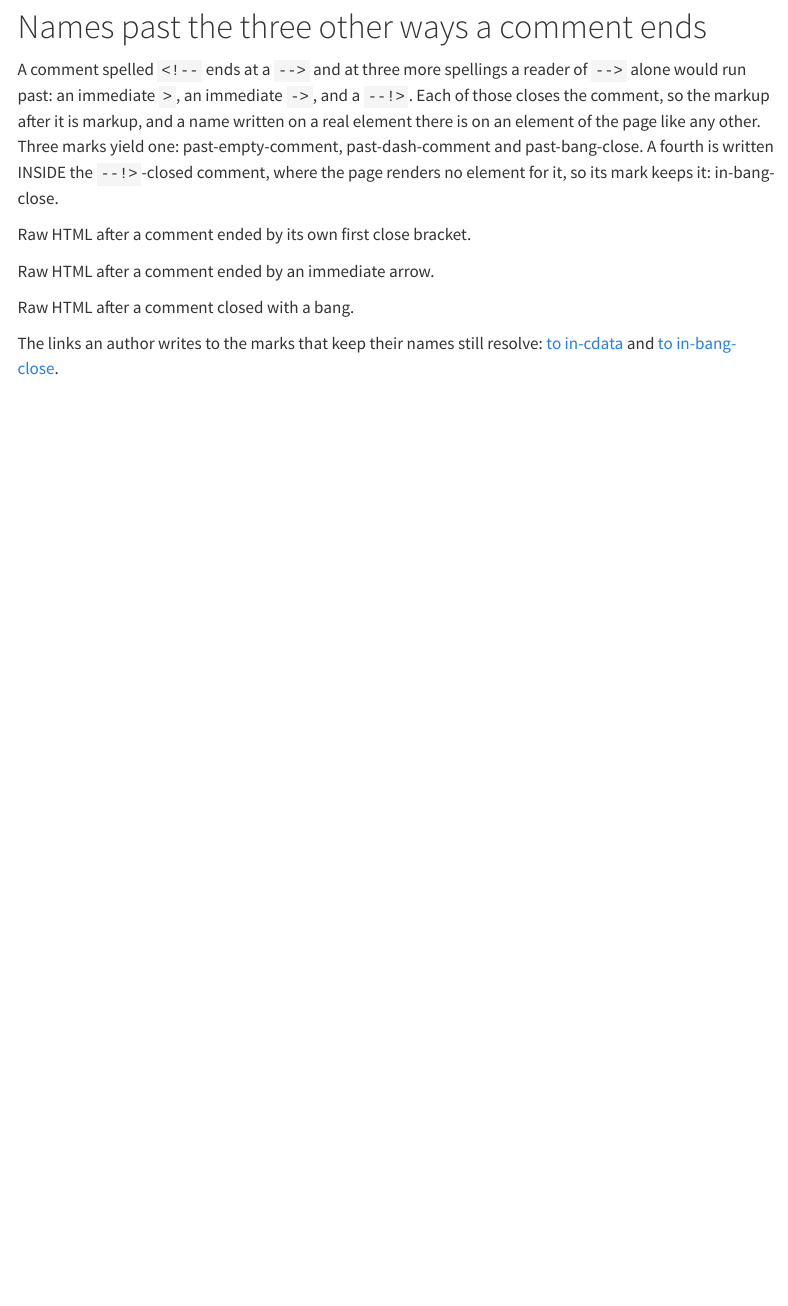
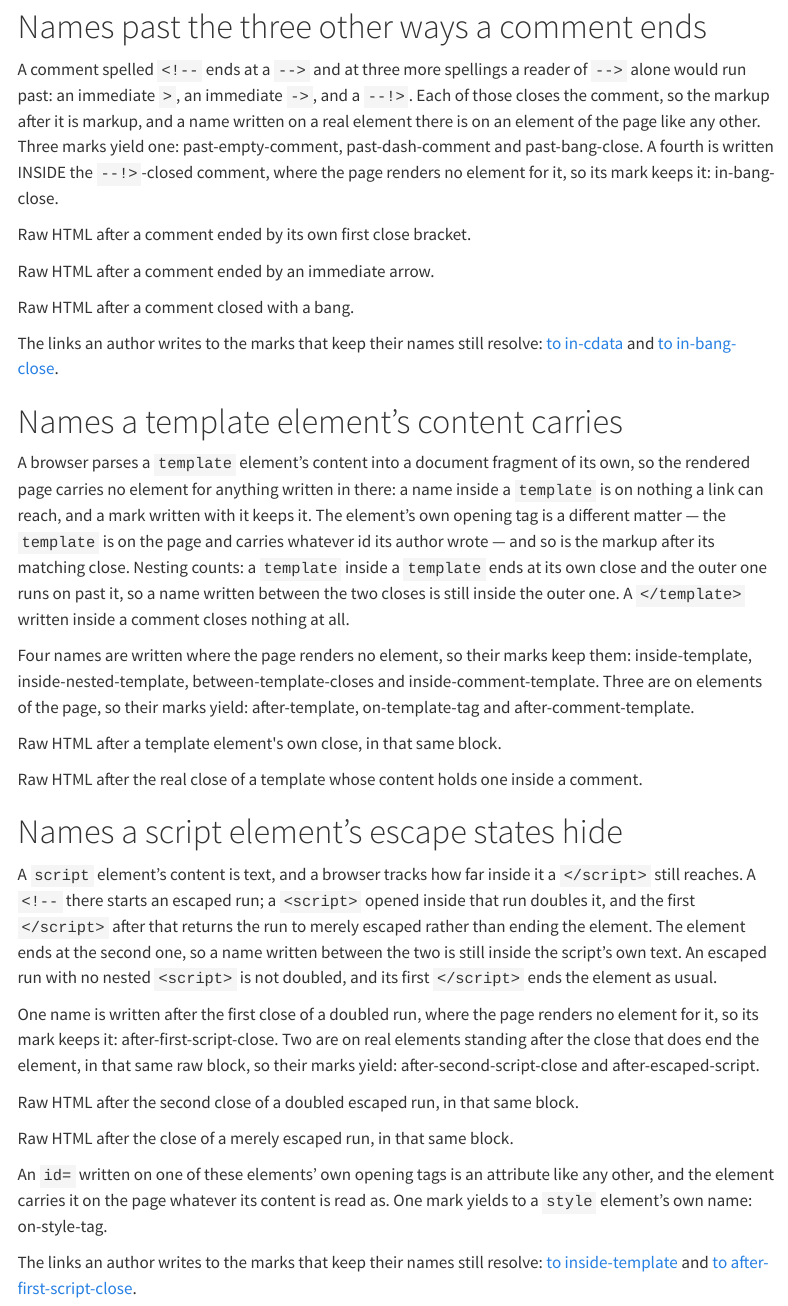
Before and after one commit to jmgirard/quarto-index, a Quarto document (examples/id-collision.qmd): the page in a window 1100 px wide, from 5730 px down. Rendered offline with R 4.5, knitr and Pandoc in place of Quarto, with nearby package versions; menus at the side of the page are left out.

Commit message:
M082: T1 — the fixture writes the two unrendered shapes, and the leg is red on five
Eleven marks: four names inside a template's content (one nested, one between
the two closes, one in a template whose content holds a </template> inside a
comment), one after the first </script> of a doubled escaped run, and six on
elements the page does carry — after a template's close, on a template's and a
style's own opening tag, and after the close that ends a script run.

Run before any repair, the M079-AC1 leg is red on exactly the five kept rows.
The checkbox stays open: the repairs are T2 and T3.

````diff
--- a/examples/id-collision.qmd
+++ b/examples/id-collision.qmd
@@ -363,3 +363,17 @@ keeps it: [in-bang-close]{#hidden-bang-close .index}.
 
 The links an author writes to the marks that keep their names still resolve:
 [to in-cdata](#bogus-cdata) and [to in-bang-close](#hidden-bang-close).
+
+# Names a template element's content carries
+
+A browser parses a `template` element's content into a document fragment of
+its own, so the rendered page carries no element for anything written in
+there: a name inside a `template` is on nothing a link can reach, and a mark
+written with it keeps it. The element's own opening tag is a different matter
+— the `template` is on the page and carries whatever id its author wrote — and
+so is the markup after its matching close. Nesting counts: a `template` inside
+a `template` ends at its own close and the outer one runs on past it, so a
+name written between the two closes is still inside the outer one. A
+`</template>` written inside a comment closes nothing at all.
+
+Four names are written where the page renders no element, so their marks keep
@@ -365,0 +383,8 @@ The links an author writes to the marks that keep their names still resolve:
+[inside-comment-template]{#buried-in-comment-template .index}. Three are on
+elements of the page, so their marks yield:
+[after-template]{#beyond-template .index},
+[on-template-tag]{#bearing-template .index} and
+[after-comment-template]{#beyond-comment-template .index}.
+
+```{=html}
+<template>
@@ -365,0 +394,53 @@ The links an author writes to the marks that keep their names still resolve:
+</template>
+<p id="beyond-template">Raw HTML after a template element's own close, in that same block.</p>
+```
+
+```{=html}
+<template id="bearing-template"><p>A template carrying a name on its own opening tag.</p></template>
+```
+
+```{=html}
+<template><!-- </template> --><p id="buried-in-comment-template">gone</p></template>
+<p id="beyond-comment-template">Raw HTML after the real close of a template whose content holds one inside a comment.</p>
+```
+
+# Names a script element's escape states hide
+
+A `script` element's content is text, and a browser tracks how far inside it a
+`</script>` still reaches. A `<!--` there starts an escaped run; a `<script>`
+opened inside that run doubles it, and the first `</script>` after that returns
+the run to merely escaped rather than ending the element. The element ends at
+the second one, so a name written between the two is still inside the script's
+own text. An escaped run with no nested `<script>` is not doubled, and its
+first `</script>` ends the element as usual.
+
+One name is written after the first close of a doubled run, where the page
+renders no element for it, so its mark keeps it:
+[after-first-script-close]{#buried-after-first-close .index}. Two are on real
+elements standing after the close that does end the element, in that same raw
+block, so their marks yield:
+[after-second-script-close]{#beyond-second-close .index} and
+[after-escaped-script]{#beyond-escaped-script .index}.
+
+```{=html}
+<script>var d = "<!--<script>"; var e = "</script> <p id='buried-after-first-close'>gone</p>";</script>
+<p id="beyond-second-close">Raw HTML after the second close of a doubled escaped run, in that same block.</p>
+```
+
+```{=html}
+<script>var d = "<!-- no nested script here";</script>
+<p id="beyond-escaped-script">Raw HTML after the close of a merely escaped run, in that same block.</p>
+```
+
+An `id=` written on one of these elements' own opening tags is an attribute
+like any other, and the element carries it on the page whatever its content is
+read as. One mark yields to a `style` element's own name:
+[on-style-tag]{#bearing-style .index}.
+
+```{=html}
+<style id="bearing-style">.qi-nothing-named { color: blue }</style>
+```
+
+The links an author writes to the marks that keep their names still resolve:
+[to inside-template](#buried-template) and
+[to after-first-script-close](#buried-after-first-close).
````
Also changed, not shown: cairn/milestones/M082-census-unrendered-content.md (+1 -0 lines), examples/id-collision.qmd (6 more changed lines), 1 other file.
